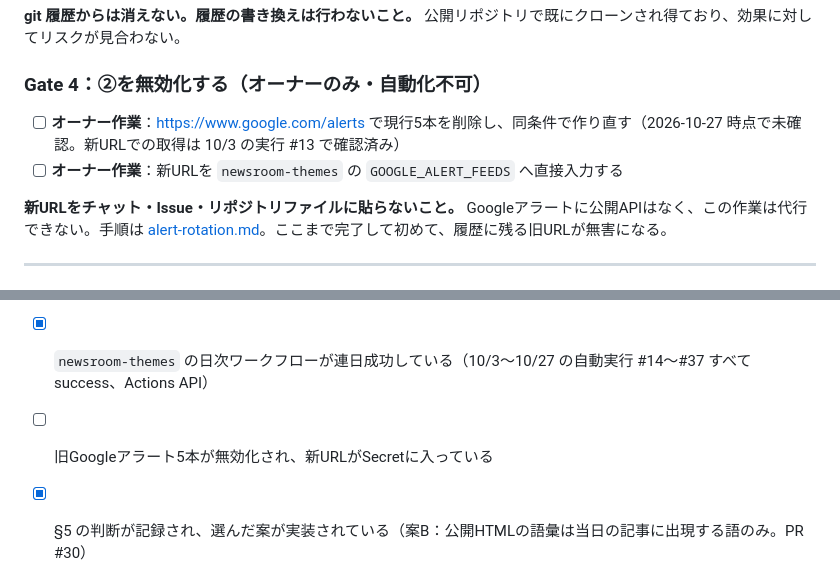
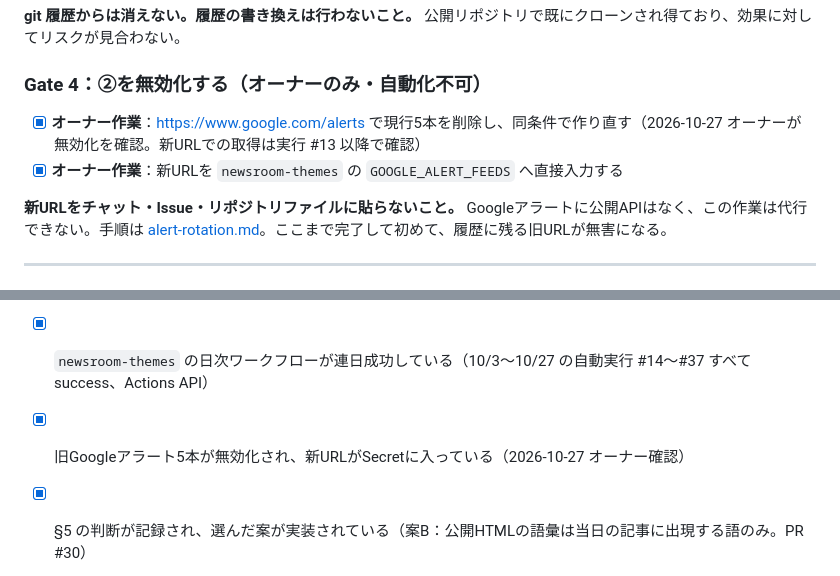
Before and after one commit to anyhoe104-spec/Personal-Newsroom, a Markdown page: docs/migration-handoff.md, 2 parts joined by grey strips. GitHub-like rendering.

```diff
--- a/docs/migration-handoff.md
+++ b/docs/migration-handoff.md
@@ -124,8 +124,8 @@ git grep -n -E '新規事業|価格戦略|卵加工|domestic_ratio' -- . ':!docs
 
 ### Gate 4：②を無効化する（オーナーのみ・自動化不可）
 
-- [ ] **オーナー作業**：https://www.google.com/alerts で現行5本を削除し、同条件で作り直す（2026-10-27 時点で未確認。新URLでの取得は 10/3 の実行 #13 で確認済み）
-- [ ] **オーナー作業**：新URLを `newsroom-themes` の `GOOGLE_ALERT_FEEDS` へ直接入力する
+- [x] **オーナー作業**：https://www.google.com/alerts で現行5本を削除し、同条件で作り直す（2026-10-27 オーナーが無効化を確認。新URLでの取得は実行 #13 以降で確認）
+- [x] **オーナー作業**：新URLを `newsroom-themes` の `GOOGLE_ALERT_FEEDS` へ直接入力する
 
 **新URLをチャット・Issue・リポジトリファイルに貼らないこと。** Googleアラートに公開APIはなく、この作業は代行できない。手順は [alert-rotation.md](alert-rotation.md)。ここまで完了して初めて、履歴に残る旧URLが無害になる。
 
@@ -183,5 +183,5 @@ B の実装箇所は `scripts/build_site.py` の `reader_vocabulary()`（59〜69
 - [x] `grep -r "alerts/feeds" .` が0件（実URLは0件。ダミー値・説明文・テストのみ残る）
 - [x] 回帰テストが全件通る
 - [x] `newsroom-themes` の日次ワークフローが連日成功している（10/3〜10/27 の自動実行 #14〜#37 すべて success、Actions API）
-- [ ] 旧Googleアラート5本が無効化され、新URLがSecretに入っている
+- [x] 旧Googleアラート5本が無効化され、新URLがSecretに入っている（2026-10-27 オーナー確認）
 - [x] §5 の判断が記録され、選んだ案が実装されている（案B：公開HTMLの語彙は当日の記事に出現する語のみ。PR #30）
```
Also changed, not shown: WORKLOG.md (+34 -22 lines).
